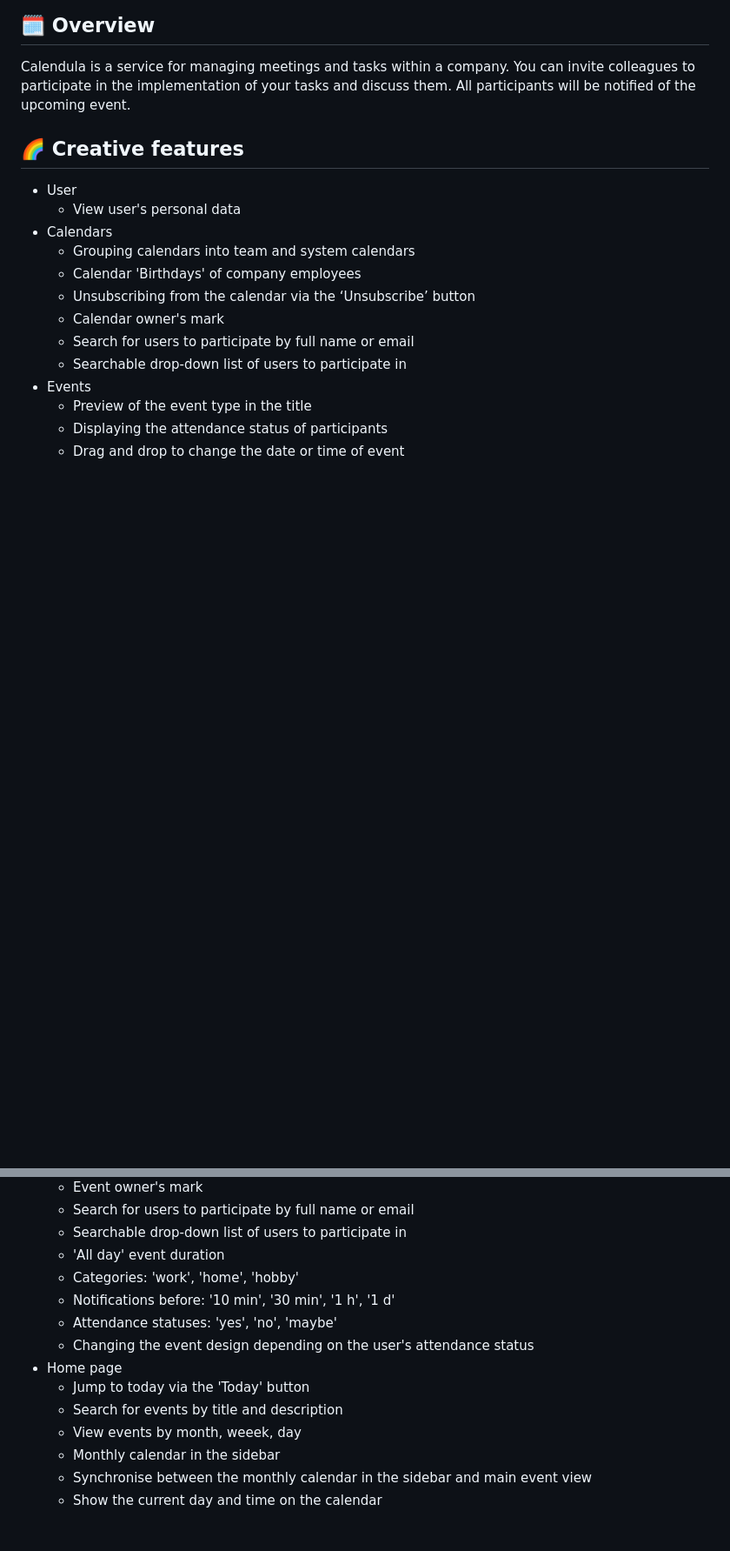
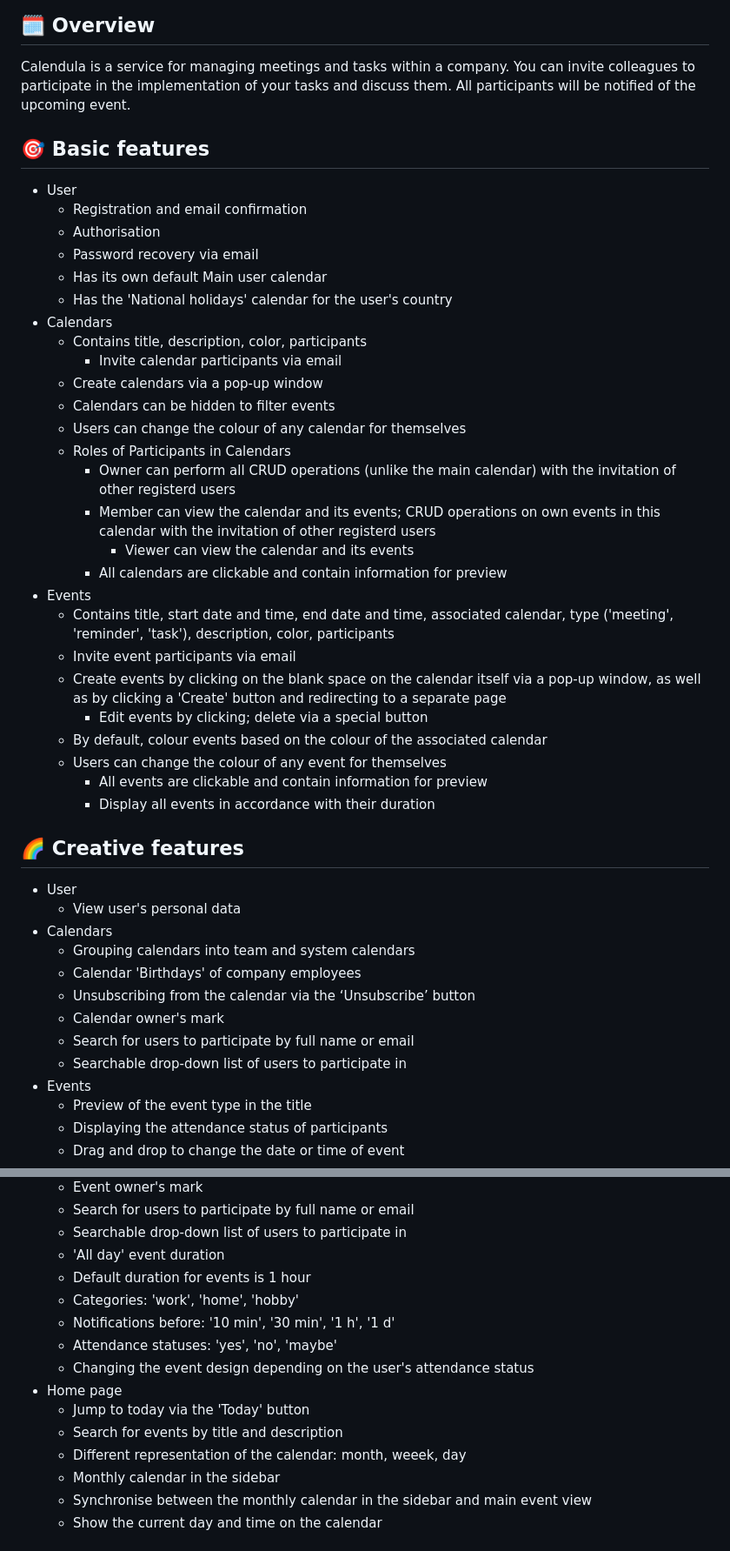
Before and after one commit to Strawberry-Team/ucode-connect-Track-FullStack-chronos-Calendula-backend, a Markdown page: README.md, 2 parts joined by grey strips. Shown: that part at 87% size. GitHub-like rendering; blank space fills up the shorter version.

```diff
--- a/README.md
+++ b/README.md
@@ -7,6 +7,35 @@
 Calendula is a service for managing meetings and tasks within a company.
 You can invite colleagues to participate in the implementation of your tasks and discuss them.
 All participants will be notified of the upcoming event.
+
+
+## 🎯 Basic features
+* User
+	* Registration and email confirmation
+	* Authorisation
+	* Password recovery via email
+	* Has its own default Main user calendar
+	* Has the 'National holidays' calendar for the user's country
+ * Calendars
+ 	* Contains title, description, color, participants
+    	* Invite calendar participants via email
+  	* Create calendars via a pop-up window
+   	* Calendars can be hidden to filter events
+	* Users can change the colour of any calendar for themselves
+	* Roles of Participants in Calendars
+ 		* Owner can perform all CRUD operations (unlike the main calendar) with the invitation of other registerd users
+   		* Member can view the calendar and its events; CRUD operations on own events in this calendar with the invitation of other registerd users
+     		* Viewer can view the calendar and its events
+       * All calendars are clickable and contain information for preview
+* Events
+	* Contains title, start date and time, end date and time, associated calendar, type ('meeting', 'reminder', 'task'), description, color, participants
+ 	* Invite event participants via email
+ 	* Create events by clicking on the blank space on the calendar itself via a pop-up window, as well as by clicking a 'Create' button and redirecting to a separate page
+    	* Edit events by clicking; delete via a special button
+  	* By default, colour events based on the colour of the associated calendar
+	* Users can change the colour of any event for themselves
+        * All events are clickable and contain information for preview
+      	* Display all events in accordance with their duration
 
 
 ## 🌈 Creative features
@@ -28,6 +57,7 @@ All participants will be notified of the upcoming event.
 	* Search for users to participate by full name or email
   	* Searchable drop-down list of users to participate in
    	* 'All day' event duration
+	* Default duration for events is 1 hour
 	* Categories: 'work', 'home', 'hobby'
 	* Notifications before: '10 min', '30 min', '1 h', '1 d'
 	* Attendance statuses: 'yes', 'no', 'maybe'
@@ -35,7 +65,7 @@ All participants will be notified of the upcoming event.
 * Home page
 	* Jump to today via the 'Today' button
 	* Search for events by title and description
-	* View events by month, weeek, day
+	* Different representation of the calendar: month, weeek, day
 	* Monthly calendar in the sidebar
 	* Synchronise between the monthly calendar in the sidebar and main event view
 	* Show the current day and time on the calendar
```
